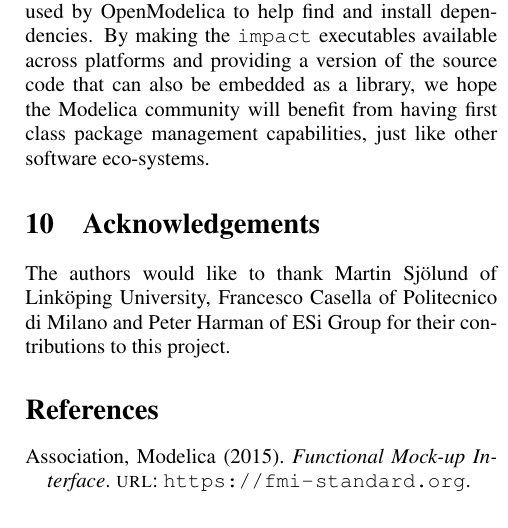
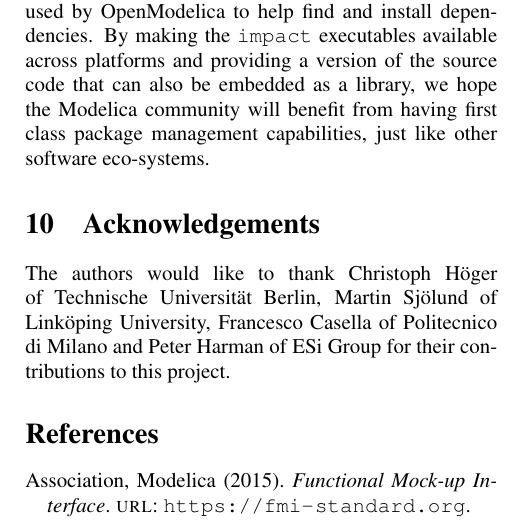
Before and after one commit to impact/impact, a LaTeX document (resources/docs/modelica2015/paper/impact.tex): part of one column of page 11 of 12, cut so that both start at the same text. Compiled offline with pdfLaTeX.

Commit message:
Move Christopg Höger out of authors again and into Acknowledgement
Again verified with CH himself today.

```diff
--- a/resources/docs/modelica2015/paper/impact.tex
+++ b/resources/docs/modelica2015/paper/impact.tex
@@ -40,7 +40,7 @@
 
 \hypersetup{
   pdftitle = {Where impact got going},
-  pdfauthor = {Michael Tiller and Dietmar Winkler and Christoph H\"oger},
+  pdfauthor = {Michael Tiller and Dietmar Winkler},
   pdfsubject = {11th International Modelica Conference 2015},
   pdfkeywords = {Modelica, package manager, GitHub, dependency management, golang},
   hidelinks,
@@ -1269,11 +1267,12 @@ package management capabilities, just like other software eco-systems.
 \label{sec:acknowledgements}
 
 The authors would like to thank
+\href{mailto:christoph.hoeger@tu-berlin.de}{Christoph H\"oger} of
+Technische Universit\"at Berlin,
 \href{mailto:martin.sjolund@liu.se}{Martin Sj\"olund} of Link\"oping
-University, \href{mailto:francesco.casella@polimi.it}Francesco Casella
+University, \href{mailto:francesco.casella@polimi.it}{Francesco Casella}
 of Politecnico di Milano and \href{mailto:Peter.Harman@esi-group.com}
-Peter Harman of ESi Group for their contributions to this project.
-
+{Peter Harman} of ESi Group for their contributions to this project.
 
 %%% Remove the following line once we got real citations in place.
 %\nocite{*}
```
Also changed, not shown: resources/docs/modelica2015/paper/impact.tex (2 more changed lines).
